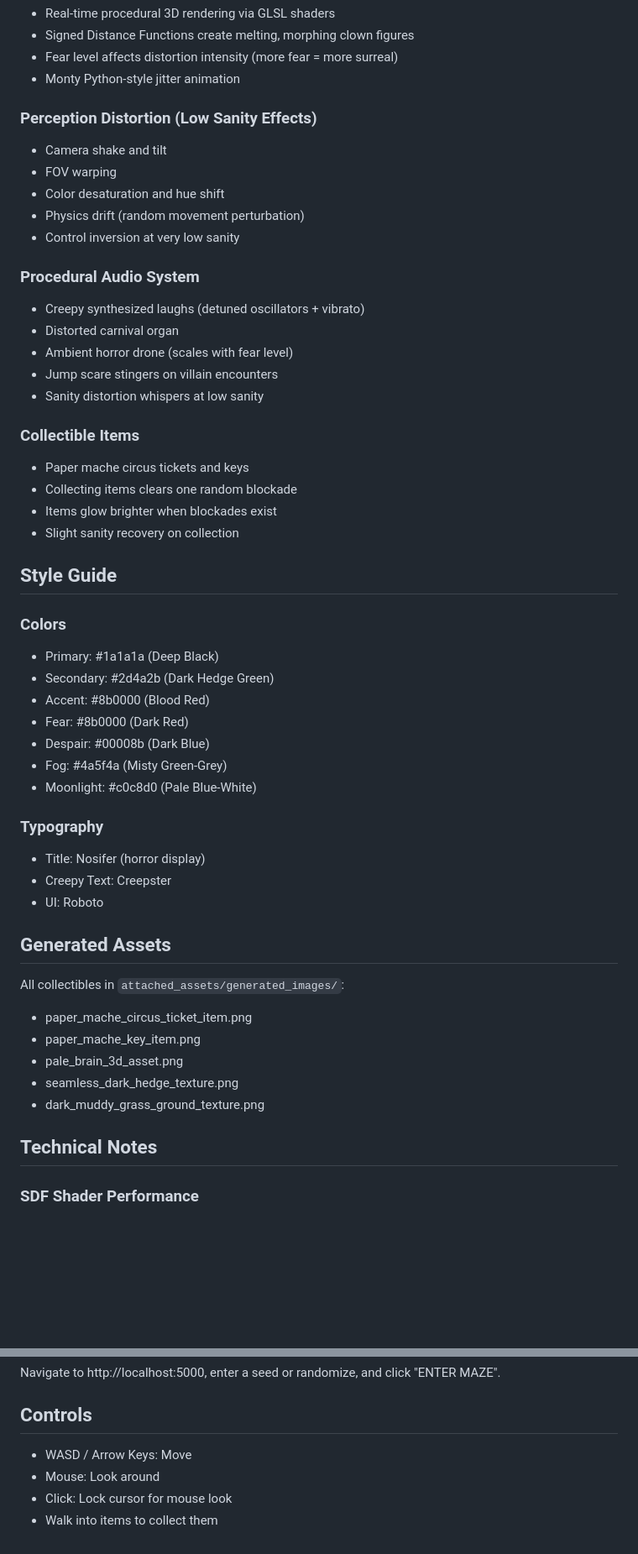
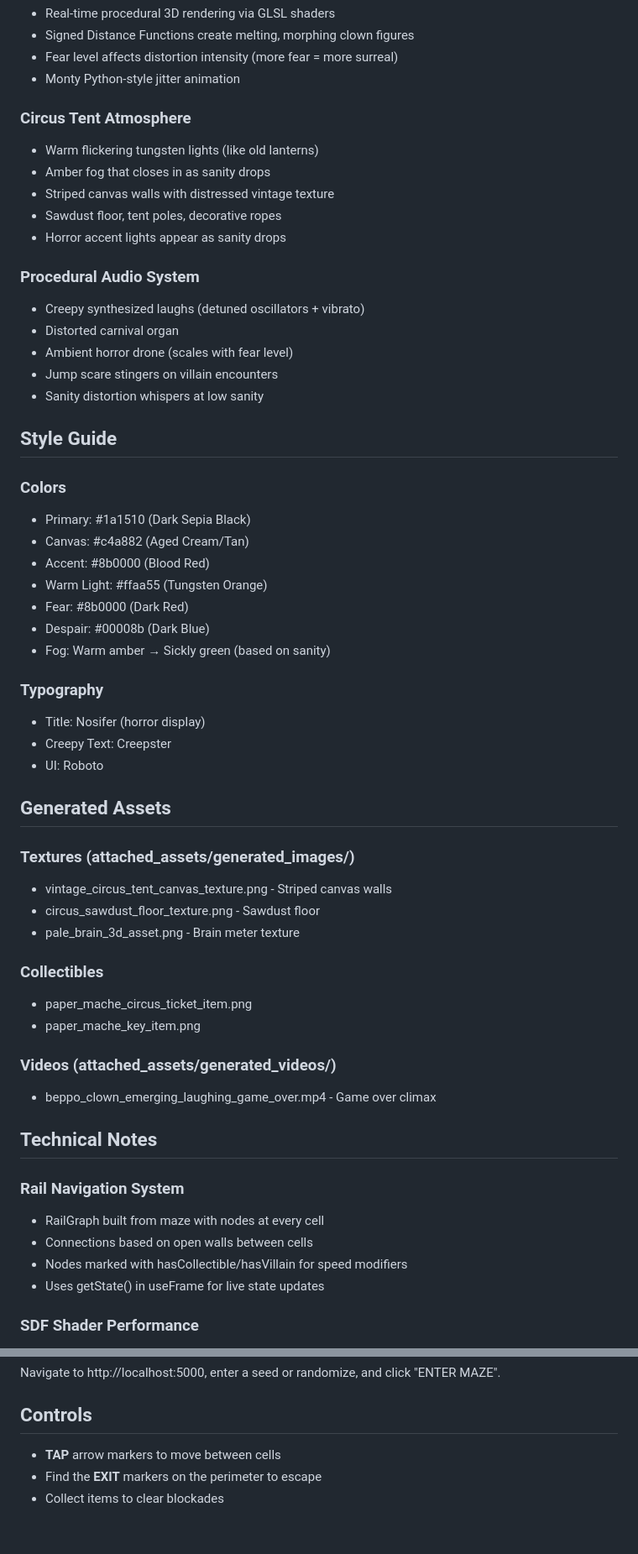
Before and after one commit to arcade-cabinet/Beppo-Laughs, a Markdown page: replit.md, 2 parts joined by grey strips. Shown at 84% size. Rendered like a GitHub page; blank space fills up the shorter version.

```diff
--- a/replit.md
+++ b/replit.md
@@ -63,12 +75,12 @@ A 3D first-person survival horror game set in a procedurally generated hedge maz
 - Fear level affects distortion intensity (more fear = more surreal)
 - Monty Python-style jitter animation
 
-### Perception Distortion (Low Sanity Effects)
-- Camera shake and tilt
-- FOV warping
-- Color desaturation and hue shift
-- Physics drift (random movement perturbation)
-- Control inversion at very low sanity
+### Circus Tent Atmosphere
+- Warm flickering tungsten lights (like old lanterns)
+- Amber fog that closes in as sanity drops
+- Striped canvas walls with distressed vintage texture
+- Sawdust floor, tent poles, decorative ropes
+- Horror accent lights appear as sanity drops
 
 ### Procedural Audio System
 - Creepy synthesized laughs (detuned oscillators + vibrato)
@@ -77,22 +89,16 @@ A 3D first-person survival horror game set in a procedurally generated hedge maz
 - Jump scare stingers on villain encounters
 - Sanity distortion whispers at low sanity
 
-### Collectible Items
-- Paper mache circus tickets and keys
-- Collecting items clears one random blockade
-- Items glow brighter when blockades exist
-- Slight sanity recovery on collection
-
 ## Style Guide
 
 ### Colors
-- Primary: #1a1a1a (Deep Black)
-- Secondary: #2d4a2b (Dark Hedge Green)
+- Primary: #1a1510 (Dark Sepia Black)
+- Canvas: #c4a882 (Aged Cream/Tan)
 - Accent: #8b0000 (Blood Red)
+- Warm Light: #ffaa55 (Tungsten Orange)
 - Fear: #8b0000 (Dark Red)
 - Despair: #00008b (Dark Blue)
-- Fog: #4a5f4a (Misty Green-Grey)
-- Moonlight: #c0c8d0 (Pale Blue-White)
+- Fog: Warm amber → Sickly green (based on sanity)
 
 ### Typography
 - Title: Nosifer (horror display)
@@ -100,14 +106,26 @@ A 3D first-person survival horror game set in a procedurally generated hedge maz
 - UI: Roboto
 
 ## Generated Assets
-All collectibles in `attached_assets/generated_images/`:
+
+### Textures (attached_assets/generated_images/)
+- vintage_circus_tent_canvas_texture.png - Striped canvas walls
+- circus_sawdust_floor_texture.png - Sawdust floor
+- pale_brain_3d_asset.png - Brain meter texture
+
+### Collectibles
 - paper_mache_circus_ticket_item.png
 - paper_mache_key_item.png
-- pale_brain_3d_asset.png
-- seamless_dark_hedge_texture.png
-- dark_muddy_grass_ground_texture.png
+
+### Videos (attached_assets/generated_videos/)
+- beppo_clown_emerging_laughing_game_over.mp4 - Game over climax
 
 ## Technical Notes
+
+### Rail Navigation System
+- RailGraph built from maze with nodes at every cell
+- Connections based on open walls between cells
+- Nodes marked with hasCollectible/hasVillain for speed modifiers
+- Uses getState() in useFrame for live state updates
 
 ### SDF Shader Performance
 - Villains use GLSL fragment shaders for ray marching
@@ -127,7 +145,6 @@ npm run dev
 Navigate to http://localhost:5000, enter a seed or randomize, and click "ENTER MAZE".
 
 ## Controls
-- WASD / Arrow Keys: Move
-- Mouse: Look around
-- Click: Lock cursor for mouse look
-- Walk into items to collect them
+- **TAP** arrow markers to move between cells
+- Find the **EXIT** markers on the perimeter to escape
+- Collect items to clear blockades
```
Also changed, not shown: other parts of replit.md (+27 -15 lines).
